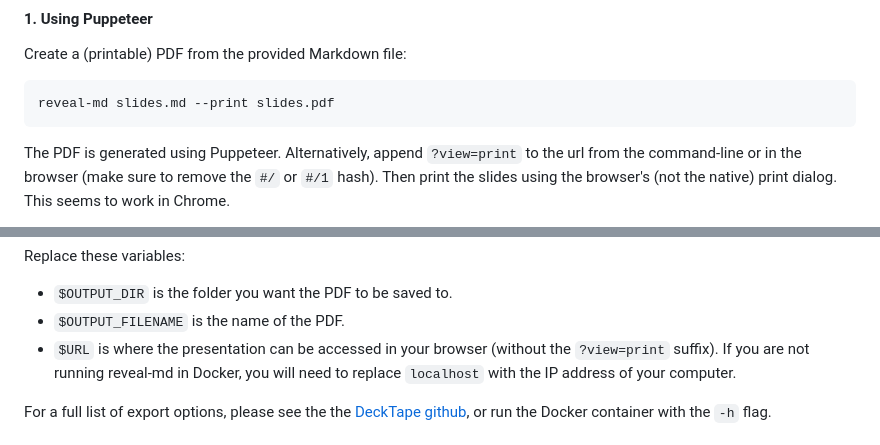
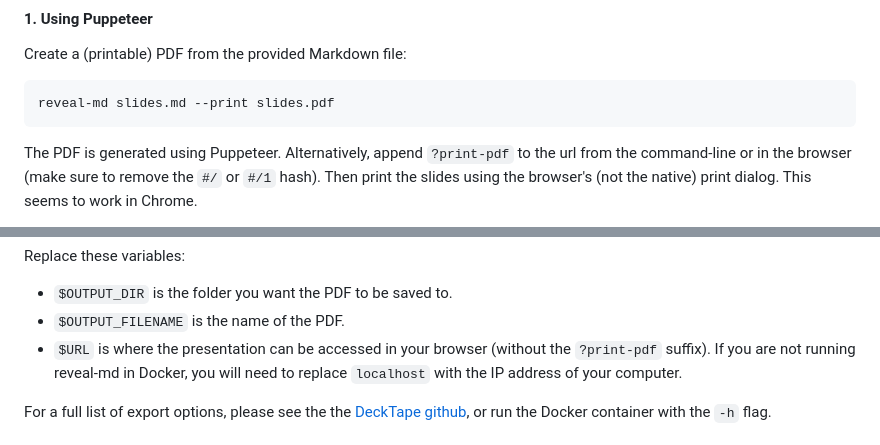
Before and after one commit to webpro/reveal-md, a Markdown page: README.md, 2 parts joined by grey strips. GitHub-like rendering.

Commit message:
Update README.md for pdf print instructions

````diff
--- a/README.md
+++ b/README.md
@@ -313,7 +313,7 @@ Create a (printable) PDF from the provided Markdown file:
 reveal-md slides.md --print slides.pdf
 ```
 
-The PDF is generated using Puppeteer. Alternatively, append `?view=print` to the url from the command-line or in the
+The PDF is generated using Puppeteer. Alternatively, append `?print-pdf` to the url from the command-line or in the
 browser (make sure to remove the `#/` or `#/1` hash). Then print the slides using the browser's (not the native) print
 dialog. This seems to work in Chrome.
 
@@ -349,7 +349,7 @@ Replace these variables:
 
 - `$OUTPUT_DIR` is the folder you want the PDF to be saved to.
 - `$OUTPUT_FILENAME` is the name of the PDF.
-- `$URL` is where the presentation can be accessed in your browser (without the `?view=print` suffix). If you are not
+- `$URL` is where the presentation can be accessed in your browser (without the `?print-pdf` suffix). If you are not
   running reveal-md in Docker, you will need to replace `localhost` with the IP address of your computer.
 
 For a full list of export options, please see the the [DeckTape github][40], or run the Docker container with the `-h`
````
